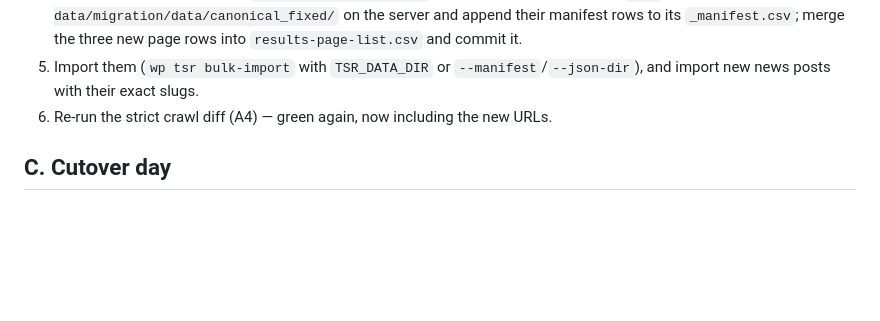
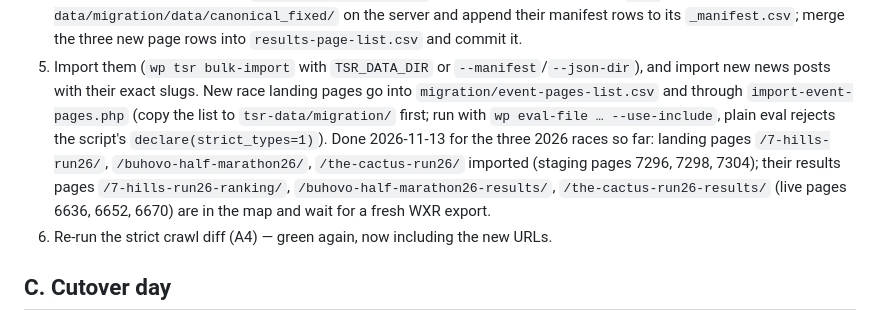
Before and after one commit to clubtriteam-commits/trailseries-theme, a Markdown page: docs/CUTOVER.md, the part around the change. Rendered like a GitHub page; blank space fills up the shorter version.

Commit message:
docs: CUTOVER B5 — landing-page import notes, 2026 races status
Co-Authored-By: Claude Opus 5.5 <noreply@anthropic.com>

```diff
--- a/docs/CUTOVER.md
+++ b/docs/CUTOVER.md
@@ -60,6 +60,16 @@ races** have taken place on the old site, plus any news.
    into `results-page-list.csv` and commit it.
 5. Import them (`wp tsr bulk-import` with `TSR_DATA_DIR` or
    `--manifest`/`--json-dir`), and import new news posts with their exact slugs.
+   New race landing pages go into `migration/event-pages-list.csv` and through
+   `import-event-pages.php` (copy the list to `tsr-data/migration/` first; run
+   with `wp eval-file … --use-include`, plain eval rejects the script's
+   `declare(strict_types=1)`).
+   Done 2026-11-13 for the three 2026 races so far: landing pages
+   `/7-hills-run26/`, `/buhovo-half-marathon26/`, `/the-cactus-run26/` imported
+   (staging pages 7296, 7298, 7304); their results pages
+   `/7-hills-run26-ranking/`, `/buhovo-half-marathon26-results/`,
+   `/the-cactus-run26-results/` (live pages 6636, 6652, 6670) are in the map and
+   wait for a fresh WXR export.
 6. Re-run the strict crawl diff (A4) — green again, now including the new URLs.
 
 ## C. Cutover day
```
